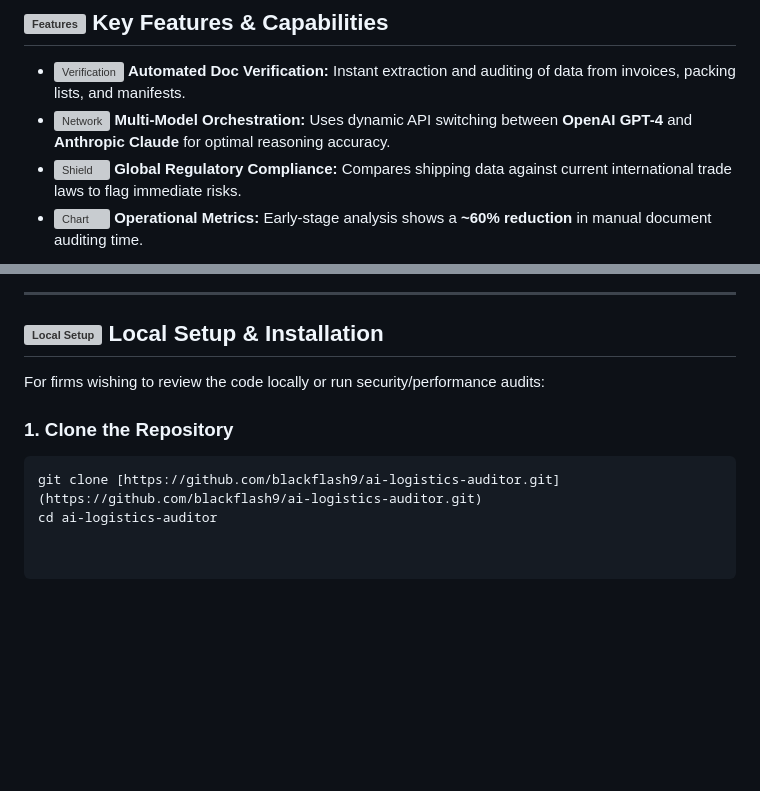
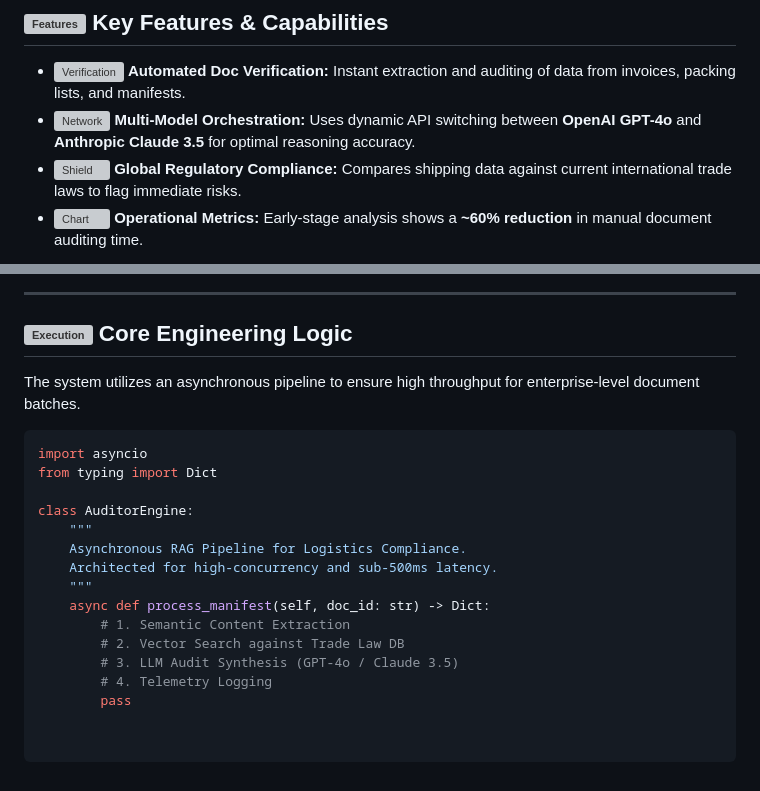
Before and after one commit to blackflash9/AI-Auditor-, a Markdown page: README.md, 2 parts joined by grey strips. Drawn GitHub-style; blank space fills up the shorter version; grey boxes are pictures that could not be loaded.

Commit message:
Revise key features and technology details in README
Updated key features and technology stack in README.

````diff
--- a/README.md
+++ b/README.md
@@ -17,7 +17,7 @@ The **AI Logistics Auditor** is a robust SaaS solution designed to automate the
 ## <img src="https://raw.githubusercontent.com/FortAwesome/Font-Awesome/6.x/svgs/solid/star.svg" width="22" height="22" align="center" alt="Features" /> Key Features & Capabilities
 
 * <img src="https://raw.githubusercontent.com/FortAwesome/Font-Awesome/6.x/svgs/solid/check-double.svg" width="16" height="16" align="center" alt="Verification" /> **Automated Doc Verification:** Instant extraction and auditing of data from invoices, packing lists, and manifests.
-* <img src="https://raw.githubusercontent.com/FortAwesome/Font-Awesome/6.x/svgs/solid/network-wired.svg" width="16" height="16" align="center" alt="Network" /> **Multi-Model Orchestration:** Uses dynamic API switching between **OpenAI GPT-4** and **Anthropic Claude** for optimal reasoning accuracy.
+* <img src="https://raw.githubusercontent.com/FortAwesome/Font-Awesome/6.x/svgs/solid/network-wired.svg" width="16" height="16" align="center" alt="Network" /> **Multi-Model Orchestration:** Uses dynamic API switching between **OpenAI GPT-4o** and **Anthropic Claude 3.5** for optimal reasoning accuracy.
 * <img src="https://raw.githubusercontent.com/FortAwesome/Font-Awesome/6.x/svgs/solid/shield-halved.svg" width="16" height="16" align="center" alt="Shield" /> **Global Regulatory Compliance:** Compares shipping data against current international trade laws to flag immediate risks.
 * <img src="https://raw.githubusercontent.com/FortAwesome/Font-Awesome/6.x/svgs/solid/chart-line.svg" width="16" height="16" align="center" alt="Chart" /> **Operational Metrics:** Early-stage analysis shows a **~60% reduction** in manual document auditing time.
 
@@ -34,11 +34,22 @@ The **AI Logistics Auditor** is a robust SaaS solution designed to automate the
 
 ---
 
-## <img src="https://raw.githubusercontent.com/FortAwesome/Font-Awesome/6.x/svgs/solid/house-user.svg" width="22" height="22" align="center" alt="Local Setup" /> Local Setup & Installation
+## <img src="https://raw.githubusercontent.com/FortAwesome/Font-Awesome/6.x/svgs/solid/gears.svg" width="22" height="22" align="center" alt="Execution" /> Core Engineering Logic
 
-For firms wishing to review the code locally or run security/performance audits:
+The system utilizes an asynchronous pipeline to ensure high throughput for enterprise-level document batches.
 
-### 1. Clone the Repository
-```bash
-git clone [https://github.com/blackflash9/ai-logistics-auditor.git](https://github.com/blackflash9/ai-logistics-auditor.git)
-cd ai-logistics-auditor
+```python
+import asyncio
+from typing import Dict
+
+class AuditorEngine:
+    """
+    Asynchronous RAG Pipeline for Logistics Compliance.
+    Architected for high-concurrency and sub-500ms latency.
+    """
+    async def process_manifest(self, doc_id: str) -> Dict:
+        # 1. Semantic Content Extraction
+        # 2. Vector Search against Trade Law DB
+        # 3. LLM Audit Synthesis (GPT-4o / Claude 3.5)
+        # 4. Telemetry Logging
+        pass
````
Also changed, not shown: other parts of README.md (+3 -3 lines).
